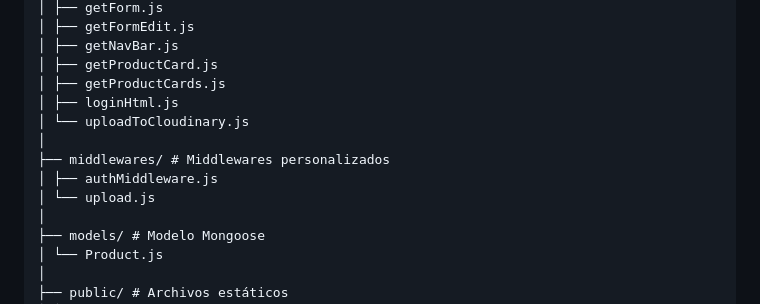
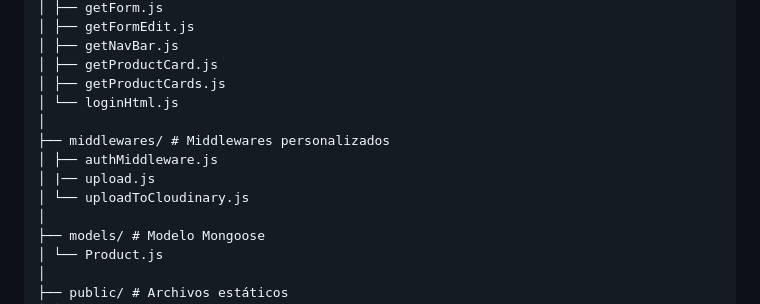
Before and after one commit to jamiguelartigas/tienda-de-productos, a Markdown page: README.md, the part around the change. GitHub-like rendering.

Commit message:
readme actualizado

```diff
--- a/README.md
+++ b/README.md
@@ -66,12 +66,12 @@ project
 │ ├── getNavBar.js
 │ ├── getProductCard.js
 │ ├── getProductCards.js
-│ ├── loginHtml.js
-│ └── uploadToCloudinary.js
+│ └── loginHtml.js
 │
 ├── middlewares/ # Middlewares personalizados
 │ ├── authMiddleware.js
-│ └── upload.js
+│ |── upload.js
+│ └── uploadToCloudinary.js
 │
 ├── models/ # Modelo Mongoose
 │ └── Product.js
```
